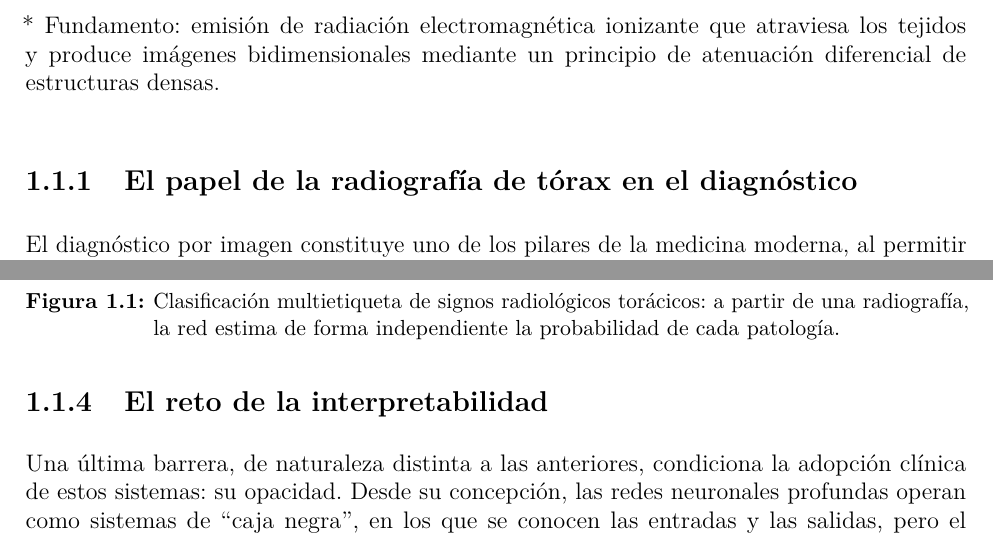
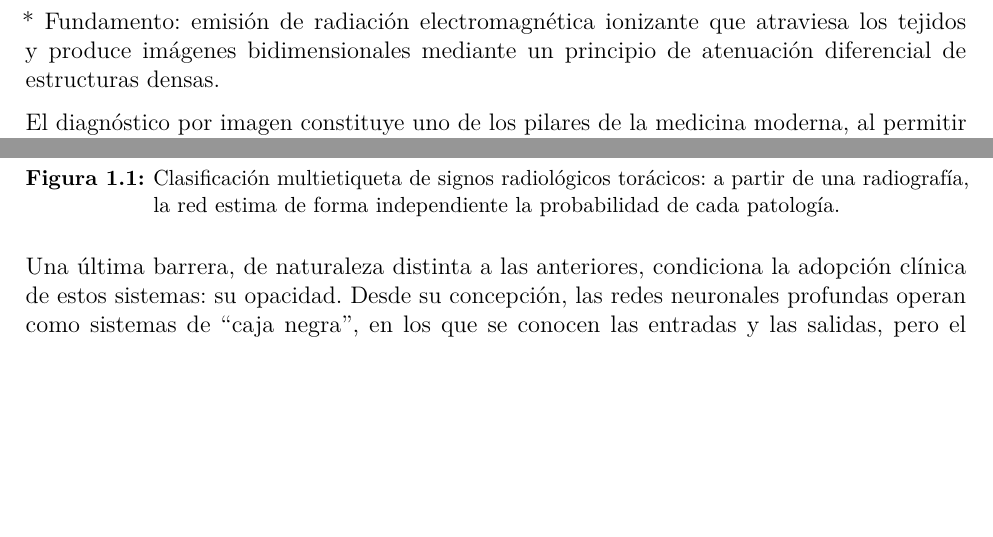
Before and after one commit to SkullSupernova/TFM_MDL_MValbuena, a LaTeX thesis (main.tex, which reads mainmatter/chapter1.tex): two parts of pages 20 and 22 of 96 before the commit and two parts of pages 20 and 21 of 96 after it, joined at a grey line, cut so that both start at the same text, the shorter picture padded with empty space. Compiled offline with pdfLaTeX.

Commit message:
Fusionar los subapartados de 1.1 Contexto y definicion del problema en una seccion unica y fluida

```diff
--- a/mainmatter/chapter1.tex
+++ b/mainmatter/chapter1.tex
@@ -16,7 +16,6 @@ Y si bien el TAC y el MRI son de las tecnicas en imagen mas avanza y que apotan
 * Fundamento: emisión de radiación electromagnética ionizante que atraviesa los tejidos y produce imágenes bidimensionales mediante un principio de atenuación diferencial de estructuras densas.
 
 
-\subsection{El papel de la radiografía de tórax en el diagnóstico}
 
 El diagnóstico por imagen constituye uno de los pilares de la medicina moderna,
 al permitir visualizar de forma no invasiva el interior del organismo y orientar
@@ -100,7 +97,6 @@ radiografía, la red estima de forma independiente la probabilidad de cada patol
 \label{fig::intro_multietiqueta}
 \end{figure}
 
-\subsection{El reto de la interpretabilidad}
 
 Una última barrera, de naturaleza distinta a las anteriores, condiciona la
 adopción clínica de estos sistemas: su opacidad. Desde su concepción, las redes
```
Also changed, not shown: mainmatter/chapter1.tex (2 more changed lines).
